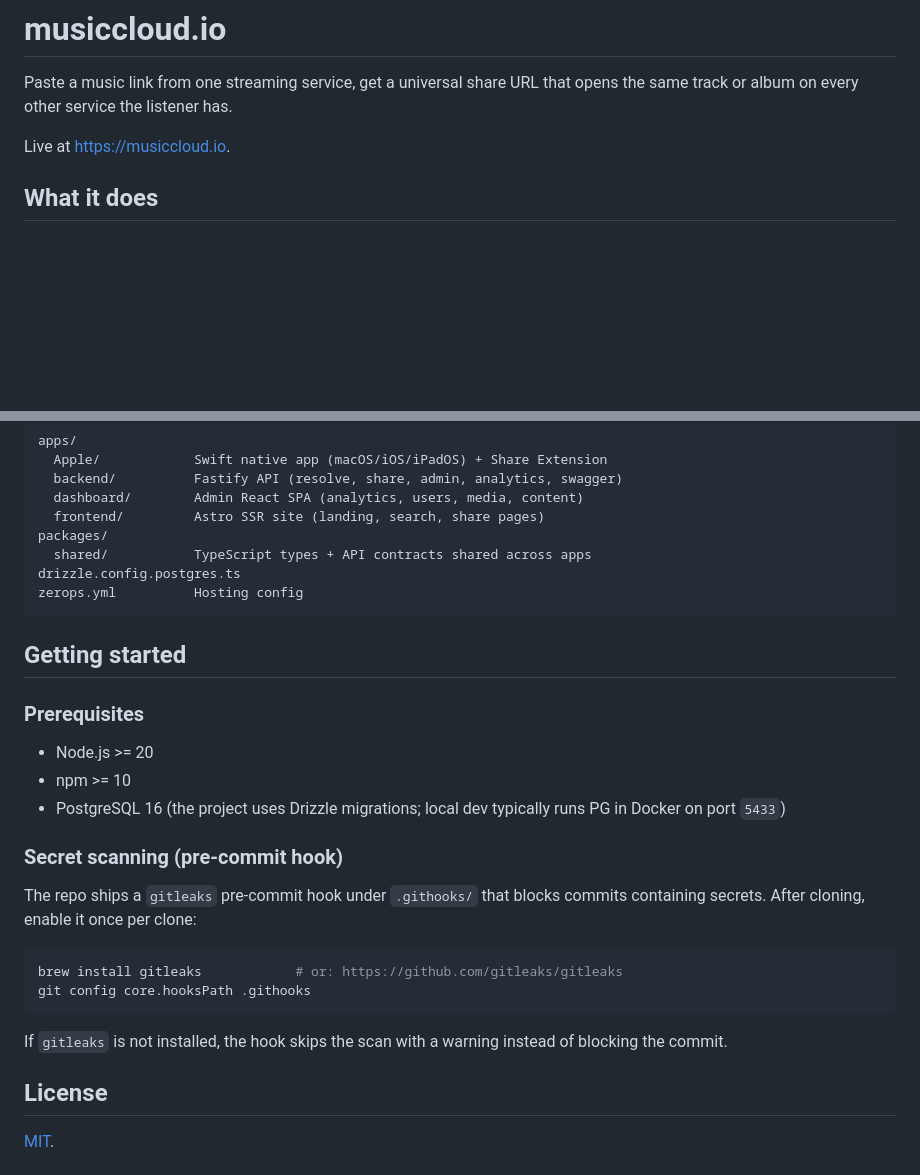
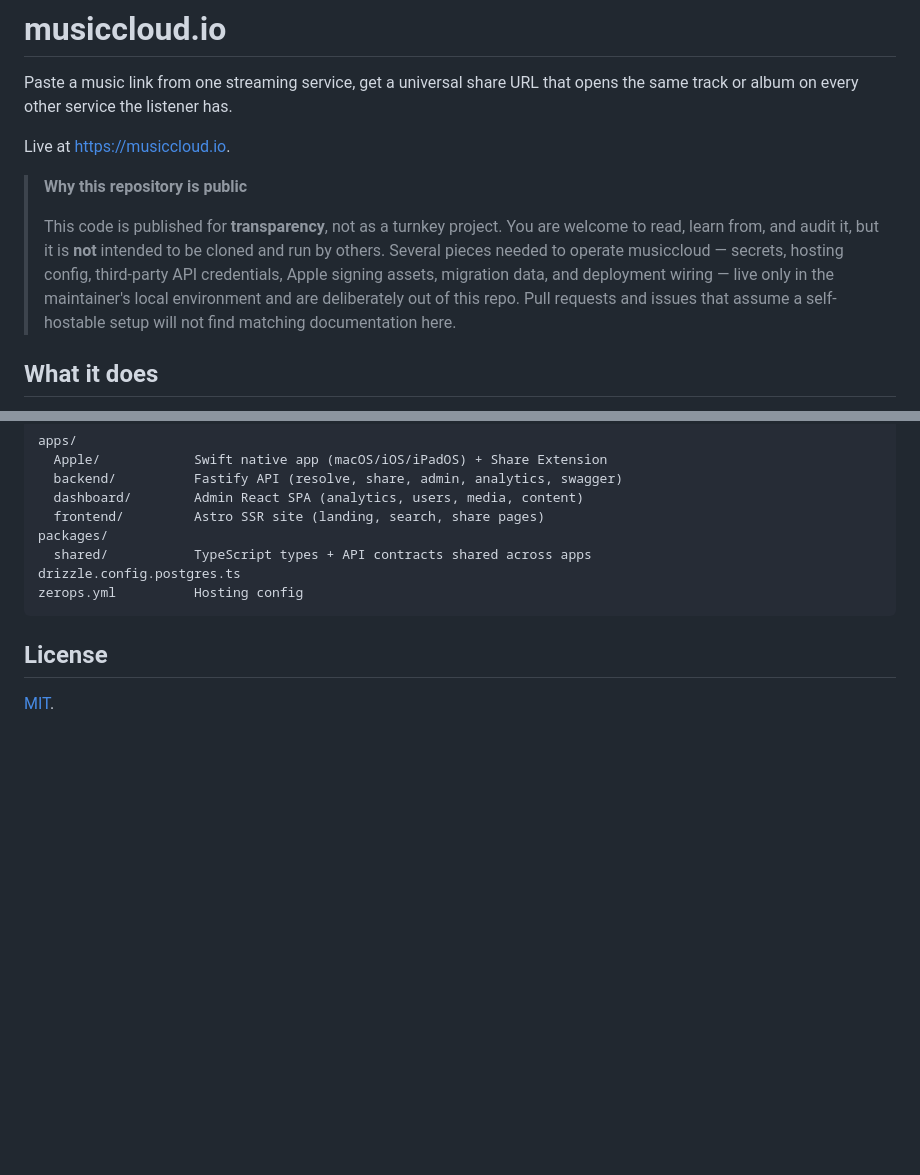
Before and after one commit to phranck/musiccloud, a Markdown page: README.md, 2 parts joined by grey strips. Rendered like a GitHub page; blank space fills up the shorter version.

Commit message:
Docs: clarify repo is public for transparency, not a turnkey project
- Add prominent note after the intro explaining secrets / hosting config / third-party credentials live only locally
- Remove the Getting started and pre-commit-hook sections so the README no longer implies the project can be self-hosted from this tree alone

````diff
--- a/README.md
+++ b/README.md
@@ -15,6 +15,10 @@
 Paste a music link from one streaming service, get a universal share URL that opens the same track or album on every other service the listener has.
 
 Live at [https://musiccloud.io](https://musiccloud.io).
+
+> **Why this repository is public**
+>
+> This code is published for **transparency**, not as a turnkey project. You are welcome to read, learn from, and audit it, but it is **not** intended to be cloned and run by others. Several pieces needed to operate musiccloud — secrets, hosting config, third-party API credentials, Apple signing assets, migration data, and deployment wiring — live only in the maintainer's local environment and are deliberately out of this repo. Pull requests and issues that assume a self-hostable setup will not find matching documentation here.
 
 ## What it does
 
@@ -54,25 +58,6 @@ drizzle.config.postgres.ts
 zerops.yml          Hosting config
 ```
 
-## Getting started
-
-### Prerequisites
-
-- Node.js >= 20
-- npm >= 10
-- PostgreSQL 16 (the project uses Drizzle migrations; local dev typically runs PG in Docker on port `5433`)
-
-### Secret scanning (pre-commit hook)
-
-The repo ships a `gitleaks` pre-commit hook under `.githooks/` that blocks commits containing secrets. After cloning, enable it once per clone:
-
-```bash
-brew install gitleaks            # or: https://github.com/gitleaks/gitleaks
-git config core.hooksPath .githooks
-```
-
-If `gitleaks` is not installed, the hook skips the scan with a warning instead of blocking the commit.
-
 ## License
 
 [MIT](LICENSE).
````
